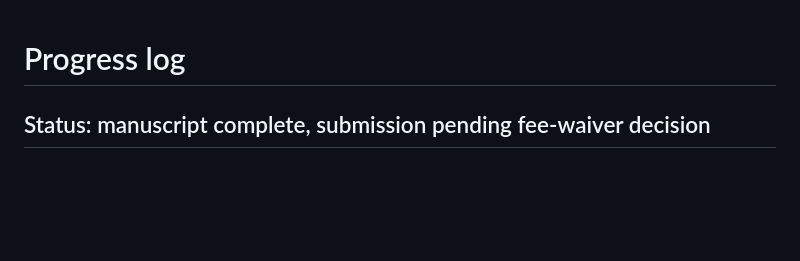
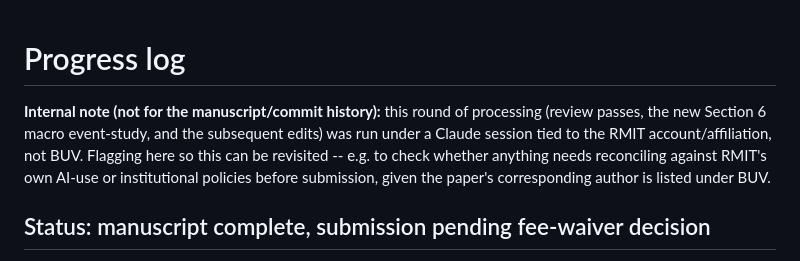
Before and after one commit to vinhqdang/green-credit-substitution, a Markdown page: PROGRESS.md, the part around the change. Rendered like a GitHub page; blank space fills up the shorter version.

Commit message:
Add internal tracking note to progress log

```diff
--- a/PROGRESS.md
+++ b/PROGRESS.md
@@ -1,4 +1,10 @@
 # Progress log
+
+**Internal note (not for the manuscript/commit history):** this round of processing (review
+passes, the new Section 6 macro event-study, and the subsequent edits) was run under a Claude
+session tied to the RMIT account/affiliation, not BUV. Flagging here so this can be revisited --
+e.g. to check whether anything needs reconciling against RMIT's own AI-use or institutional
+policies before submission, given the paper's corresponding author is listed under BUV.
 
 ## Status: manuscript complete, submission pending fee-waiver decision
 
```
